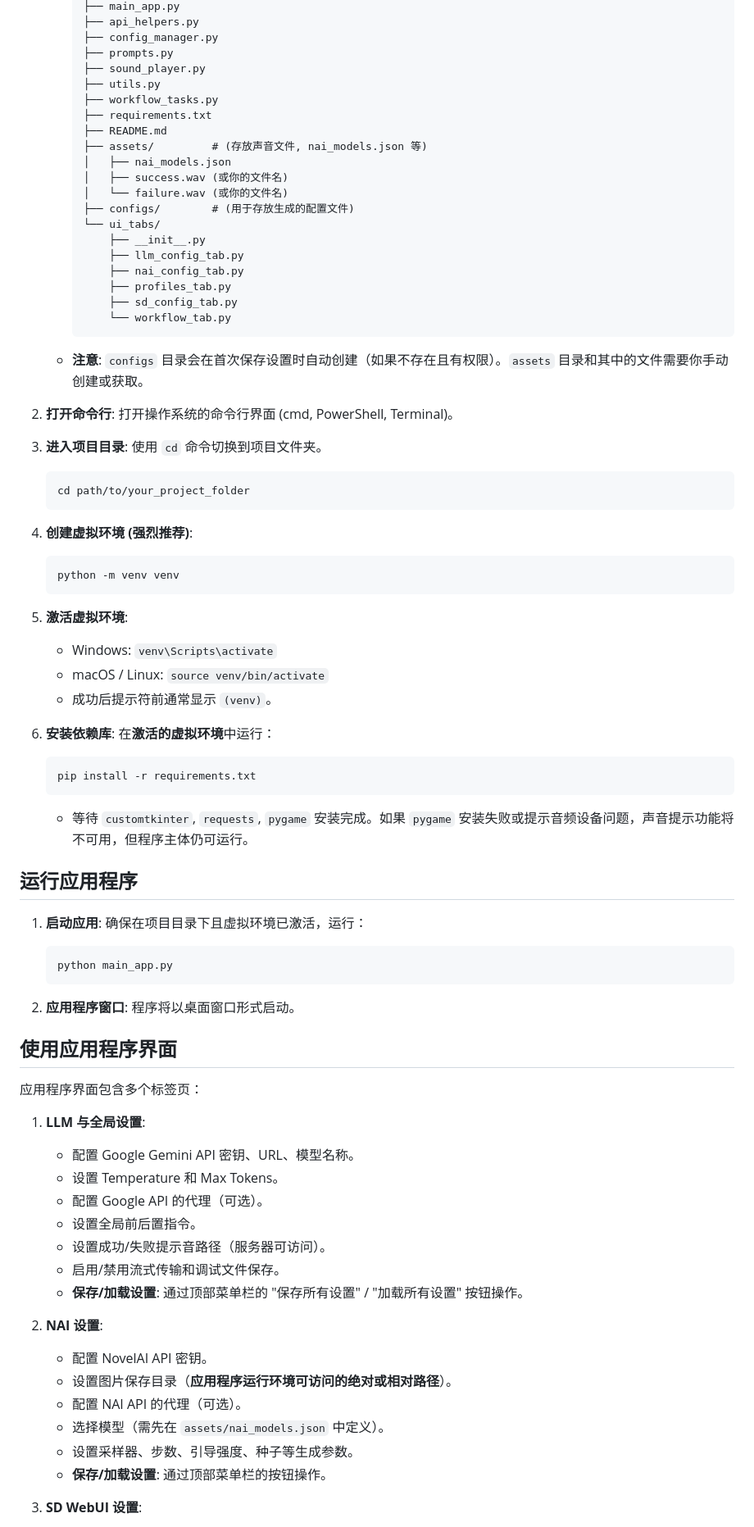
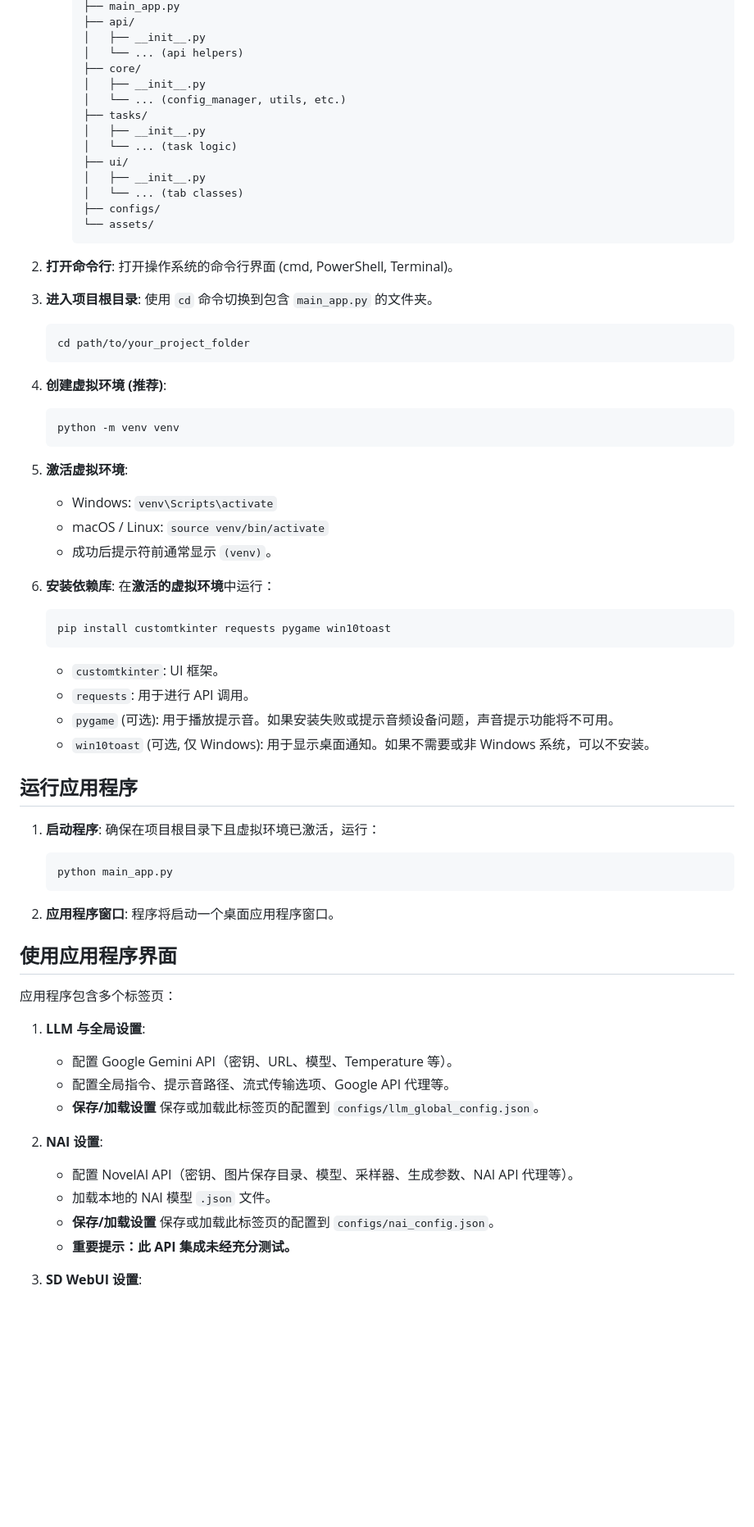
Before and after one commit to wycstc353/novel_to_ks_app, a Markdown page: README.md, the part around one of its changes. Shown at 82% size. Rendered like a GitHub page; blank space fills up the shorter version.

````diff
--- a/README.md
+++ b/README.md
@@ -47,35 +62,28 @@
         ├── main_app.py
-        ├── api_helpers.py
-        ├── config_manager.py
-        ├── prompts.py
-        ├── sound_player.py
-        ├── utils.py
-        ├── workflow_tasks.py
-        ├── requirements.txt
-        ├── README.md
-        ├── assets/         # (存放声音文件, nai_models.json 等)
-        │   ├── nai_models.json
-        │   ├── success.wav (或你的文件名)
-        │   └── failure.wav (或你的文件名)
-        ├── configs/        # (用于存放生成的配置文件)
-        └── ui_tabs/
-            ├── __init__.py
-            ├── llm_config_tab.py
-            ├── nai_config_tab.py
-            ├── profiles_tab.py
-            ├── sd_config_tab.py
-            └── workflow_tab.py
+        ├── api/
+        │   ├── __init__.py
+        │   └── ... (api helpers)
+        ├── core/
+        │   ├── __init__.py
+        │   └── ... (config_manager, utils, etc.)
+        ├── tasks/
+        │   ├── __init__.py
+        │   └── ... (task logic)
+        ├── ui/
+        │   ├── __init__.py
+        │   └── ... (tab classes)
+        ├── configs/
+        └── assets/
         ```
-    *   **注意**: `configs` 目录会在首次保存设置时自动创建（如果不存在且有权限）。`assets` 目录和其中的文件需要你手动创建或获取。
 
 2.  **打开命令行**: 打开操作系统的命令行界面 (cmd, PowerShell, Terminal)。
 
-3.  **进入项目目录**: 使用 `cd` 命令切换到项目文件夹。
+3.  **进入项目根目录**: 使用 `cd` 命令切换到包含 `main_app.py` 的文件夹。
     ```bash
     cd path/to/your_project_folder
     ```
 
-4.  **创建虚拟环境 (强烈推荐)**:
+4.  **创建虚拟环境 (推荐)**:
     ```bash
     python -m venv venv
     ```
@@ -87,38 +95,35 @@
 
 6.  **安装依赖库**: 在**激活的虚拟环境**中运行：
     ```bash
-    pip install -r requirements.txt
+    pip install customtkinter requests pygame win10toast
     ```
-    *   等待 `customtkinter`, `requests`, `pygame` 安装完成。如果 `pygame` 安装失败或提示音频设备问题，声音提示功能将不可用，但程序主体仍可运行。
+    *   `customtkinter`: UI 框架。
+    *   `requests`: 用于进行 API 调用。
+    *   `pygame` (可选): 用于播放提示音。如果安装失败或提示音频设备问题，声音提示功能将不可用。
+    *   `win10toast` (可选, 仅 Windows): 用于显示桌面通知。如果不需要或非 Windows 系统，可以不安装。
 
 ## 运行应用程序
 
-1.  **启动应用**: 确保在项目目录下且虚拟环境已激活，运行：
+1.  **启动程序**: 确保在项目根目录下且虚拟环境已激活，运行：
     ```bash
     python main_app.py
     ```
 
-2.  **应用程序窗口**: 程序将以桌面窗口形式启动。
+2.  **应用程序窗口**: 程序将启动一个桌面应用程序窗口。
 
 ## 使用应用程序界面
 
-应用程序界面包含多个标签页：
+应用程序包含多个标签页：
 
 1.  **LLM 与全局设置**:
-    *   配置 Google Gemini API 密钥、URL、模型名称。
-    *   设置 Temperature 和 Max Tokens。
-    *   配置 Google API 的代理（可选）。
-    *   设置全局前后置指令。
-    *   设置成功/失败提示音路径（服务器可访问）。
-    *   启用/禁用流式传输和调试文件保存。
-    *   **保存/加载设置**: 通过顶部菜单栏的 "保存所有设置" / "加载所有设置" 按钮操作。
+    *   配置 Google Gemini API（密钥、URL、模型、Temperature 等）。
+    *   配置全局指令、提示音路径、流式传输选项、Google API 代理等。
+    *   **保存/加载设置** 保存或加载此标签页的配置到 `configs/llm_global_config.json`。
 
 2.  **NAI 设置**:
-    *   配置 NovelAI API 密钥。
-    *   设置图片保存目录（**应用程序运行环境可访问的绝对或相对路径**）。
-    *   配置 NAI API 的代理（可选）。
-    *   选择模型（需先在 `assets/nai_models.json` 中定义）。
-    *   设置采样器、步数、引导强度、种子等生成参数。
-    *   **保存/加载设置**: 通过顶部菜单栏的按钮操作。
+    *   配置 NovelAI API（密钥、图片保存目录、模型、采样器、生成参数、NAI API 代理等）。
+    *   加载本地的 NAI 模型 `.json` 文件。
+    *   **保存/加载设置** 保存或加载此标签页的配置到 `configs/nai_config.json`。
+    *   **重要提示：此 API 集成未经充分测试。**
 
 3.  **SD WebUI 设置**:
````
Also changed, not shown: other parts of README.md (+103 -76 lines).
